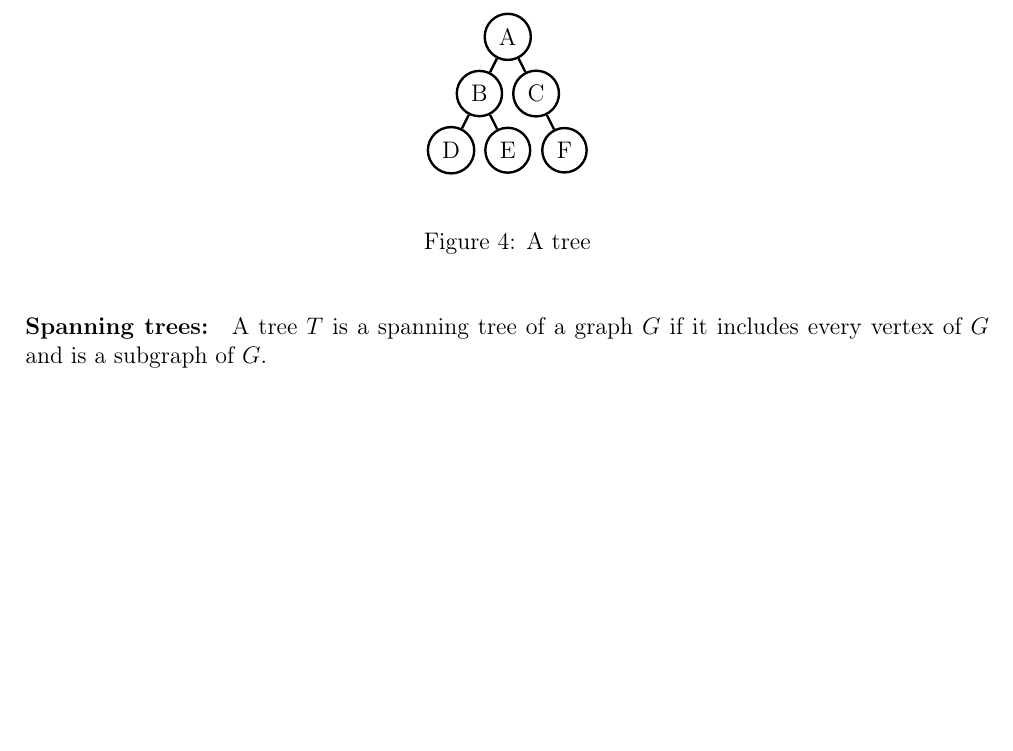
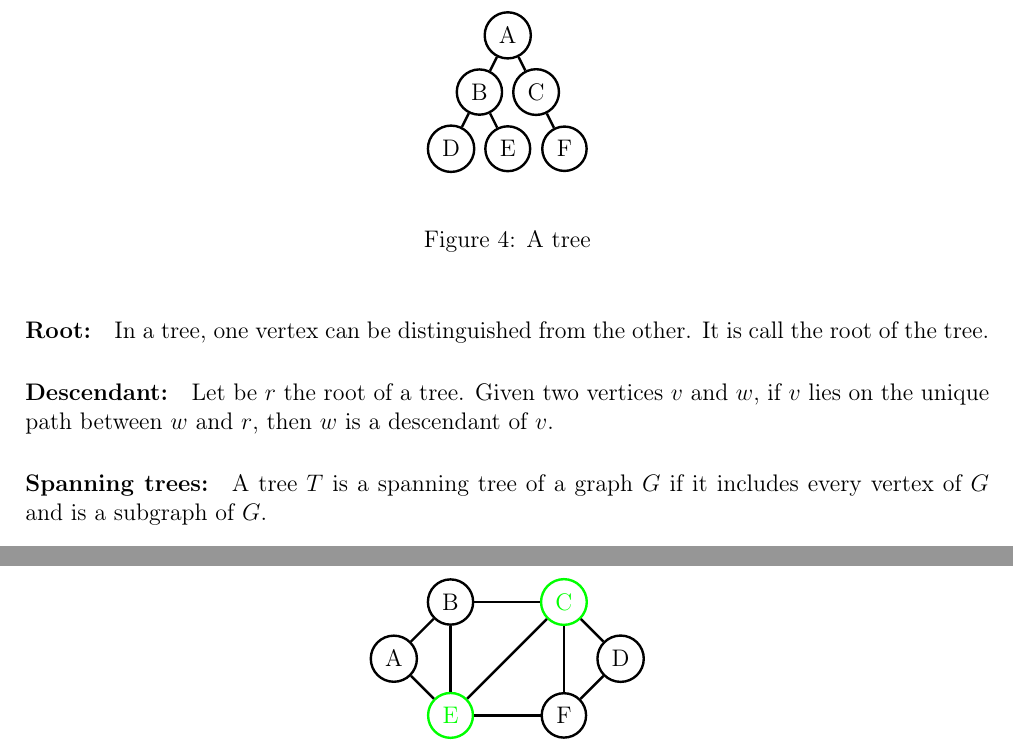
Before and after one commit to medrimonia/per2013, a LaTeX document (papers/report.tex, which reads papers/report/Definition.tex): part of page 5 of 22 before the commit and two parts of pages 5 and 7 of 22 after it, the two joined at a grey line, cut so that both start at the same text, the shorter picture padded with empty space. Compiled offline with pdfLaTeX.

Commit message:
Add root and descendant definition

```diff
--- a/papers/report/Definition.tex
+++ b/papers/report/Definition.tex
@@ -85,6 +86,15 @@ graph without cycle.
   \end{center}
   \caption{A tree}
 \end{figure}
+
+\paragraph{Root:}
+In a tree, one vertex can be distinguished from the other. It is call the root
+of the tree.
+
+\paragraph{Descendant:}
+Let be $r$ the root of a tree.
+Given two vertices $v$ and $w$, if $v$ lies on the unique path between $w$ and
+$r$, then $w$ is a descendant of $v$.
 
 \paragraph{Spanning trees:}
 A tree $T$ is a spanning tree of a graph $G$ if it includes every vertex of $G$
```
Also changed, not shown: papers/report/Definition.tex (1 more changed lines).
